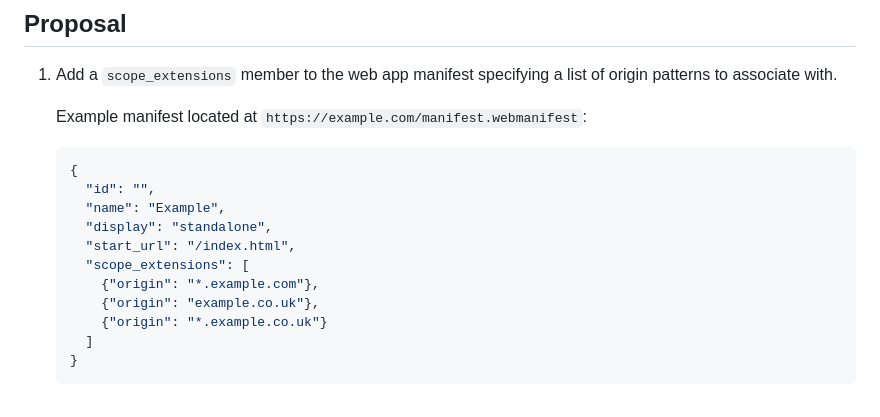
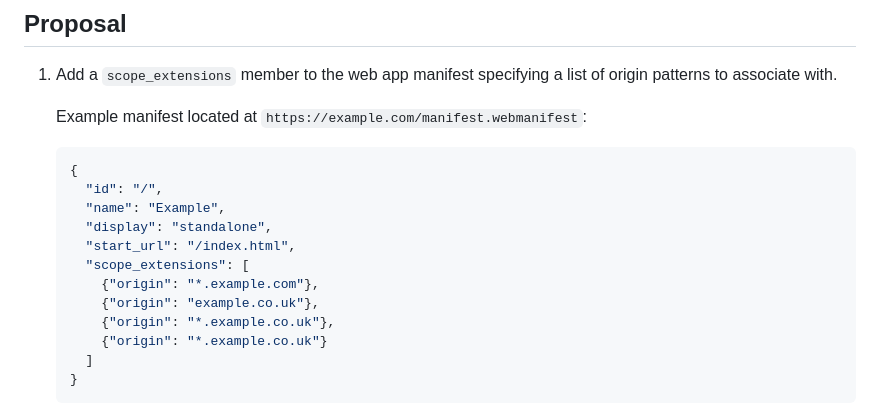
Before and after one commit to WICG/manifest-incubations, a Markdown page: scope_extensions-explainer.md, the part around the change. GitHub-like rendering.

Commit message:
Update scope_extensions-explainer.md (#88)
Add a `/` to the id field

````diff
--- a/scope_extensions-explainer.md
+++ b/scope_extensions-explainer.md
@@ -38,13 +38,14 @@ associated origins.
    Example manifest located at `https://example.com/manifest.webmanifest`:
    ```json
    {
-     "id": "",
+     "id": "/",
      "name": "Example",
      "display": "standalone",
      "start_url": "/index.html",
      "scope_extensions": [
        {"origin": "*.example.com"},
        {"origin": "example.co.uk"},
+       {"origin": "*.example.co.uk"},
        {"origin": "*.example.co.uk"}
      ]
    }
````
